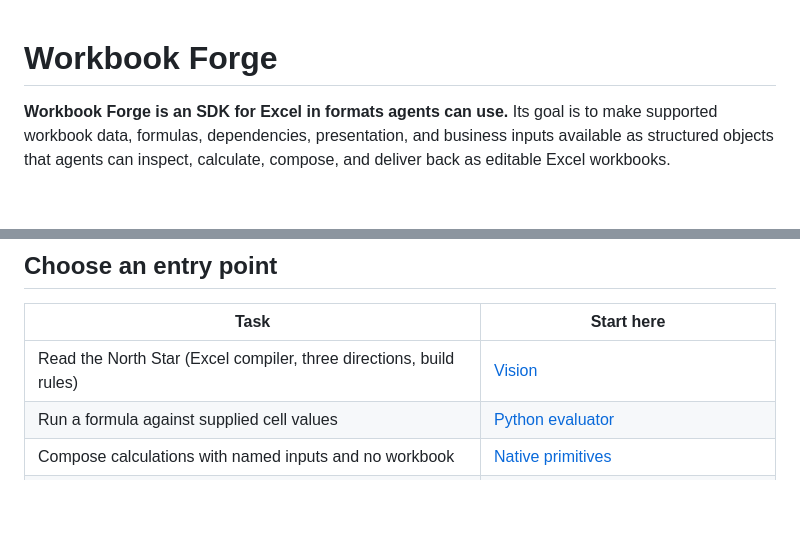
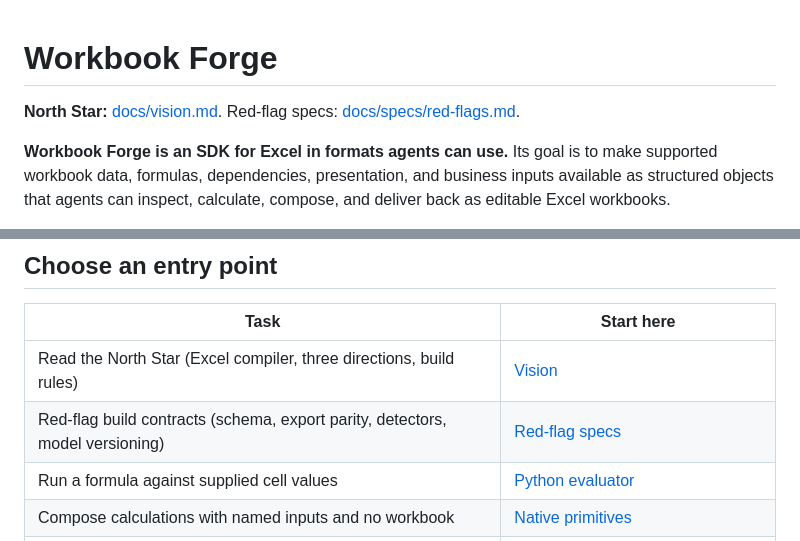
Before and after one commit to Jimthetaxguy/workbook-forge, a Markdown page: README.md, 2 parts joined by grey strips. Rendered like a GitHub page; blank space fills up the shorter version.

Commit message:
docs: lock red-flag specs (schema, parity, detectors, versioning)
Add docs/specs/red-flags.md from call red flags and link from vision + README.

```diff
--- a/README.md
+++ b/README.md
@@ -1,4 +1,6 @@
 # Workbook Forge
+
+**North Star:** [docs/vision.md](docs/vision.md). Red-flag specs: [docs/specs/red-flags.md](docs/specs/red-flags.md).
 
 **Workbook Forge is an SDK for Excel in formats agents can use.** Its goal is to
 make supported workbook data, formulas, dependencies, presentation, and business
@@ -30,6 +32,7 @@ agreement and established expected values; it does not replace either implementa
 | Task | Start here |
 | --- | --- |
 | Read the North Star (Excel compiler, three directions, build rules) | [Vision](docs/vision.md) |
+| Red-flag build contracts (schema, export parity, detectors, model versioning) | [Red-flag specs](docs/specs/red-flags.md) |
 | Run a formula against supplied cell values | [Python evaluator](#python-quick-start) |
 | Compose calculations with named inputs and no workbook | [Native primitives](docs/primitives.md) |
 | Author or modify a workbook and calculate its outputs | [Programmable workbooks](#programmable-workbooks) |
```
Also changed, not shown: docs/specs/red-flags.md (added, +154 -0 lines), docs/vision.md (+35 -12 lines).
